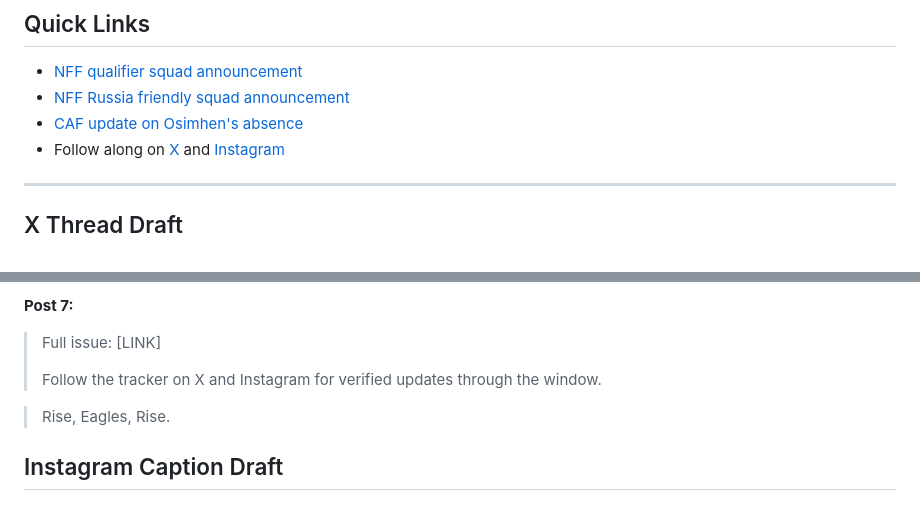
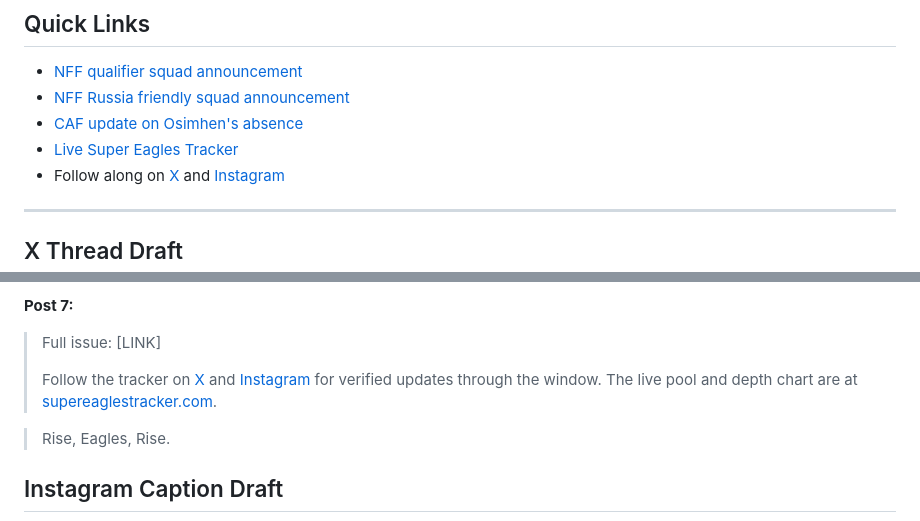
Before and after one commit to rickauamarshall/Naija-2030, a Markdown page: ISSUE-02.md, 2 parts joined by grey strips. Drawn GitHub-style.

Commit message:
Align Issue 2 links with live site and social channels

```diff
--- a/ISSUE-02.md
+++ b/ISSUE-02.md
@@ -70,6 +70,7 @@ Rise, Eagles, Rise. One Pool. FWC30 Qualification at All Costs.
 - [NFF qualifier squad announcement](https://thenff.com/afcon-2027-race-chelle-invites-ndidi-osimhen-iwobi-21-others-for-barea-wild-dogs/)
 - [NFF Russia friendly squad announcement](https://thenff.com/international-friendly-ndidi-simon-nwabali-lead-super-eagles-to-nizhny-novgorod-for-russia/)
 - [CAF update on Osimhen's absence](https://www.cafonline.com/afcon2025/news/nigeria-confirm-osimhen-absence-for-opening-afcon-2027-qualifiers-as-striker-continues-recovery/)
+- [Live Super Eagles Tracker](https://supereaglestracker.com/)
 - Follow along on [X](https://x.com/SuperEaglesTrkr) and [Instagram](https://www.instagram.com/supereaglestracker/)
 
 ---
@@ -118,7 +119,7 @@ Rise, Eagles, Rise. One Pool. FWC30 Qualification at All Costs.
 
 > Full issue: [LINK]
 >
-> Follow the tracker on X and Instagram for verified updates through the window.
+> Follow the tracker on [X](https://x.com/SuperEaglesTrkr) and [Instagram](https://www.instagram.com/supereaglestracker/) for verified updates through the window. The live pool and depth chart are at [supereaglestracker.com](https://supereaglestracker.com/).
 
 > Rise, Eagles, Rise.
 
```
